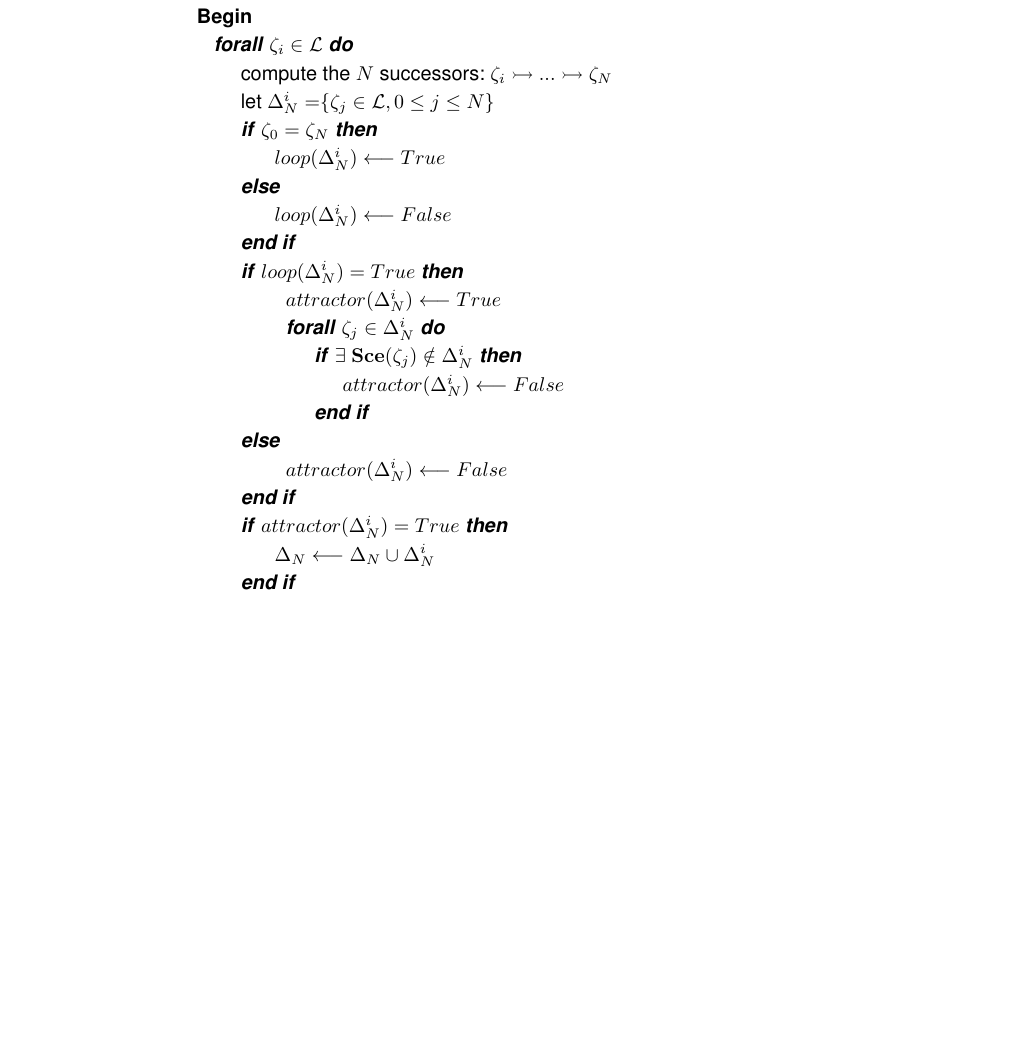
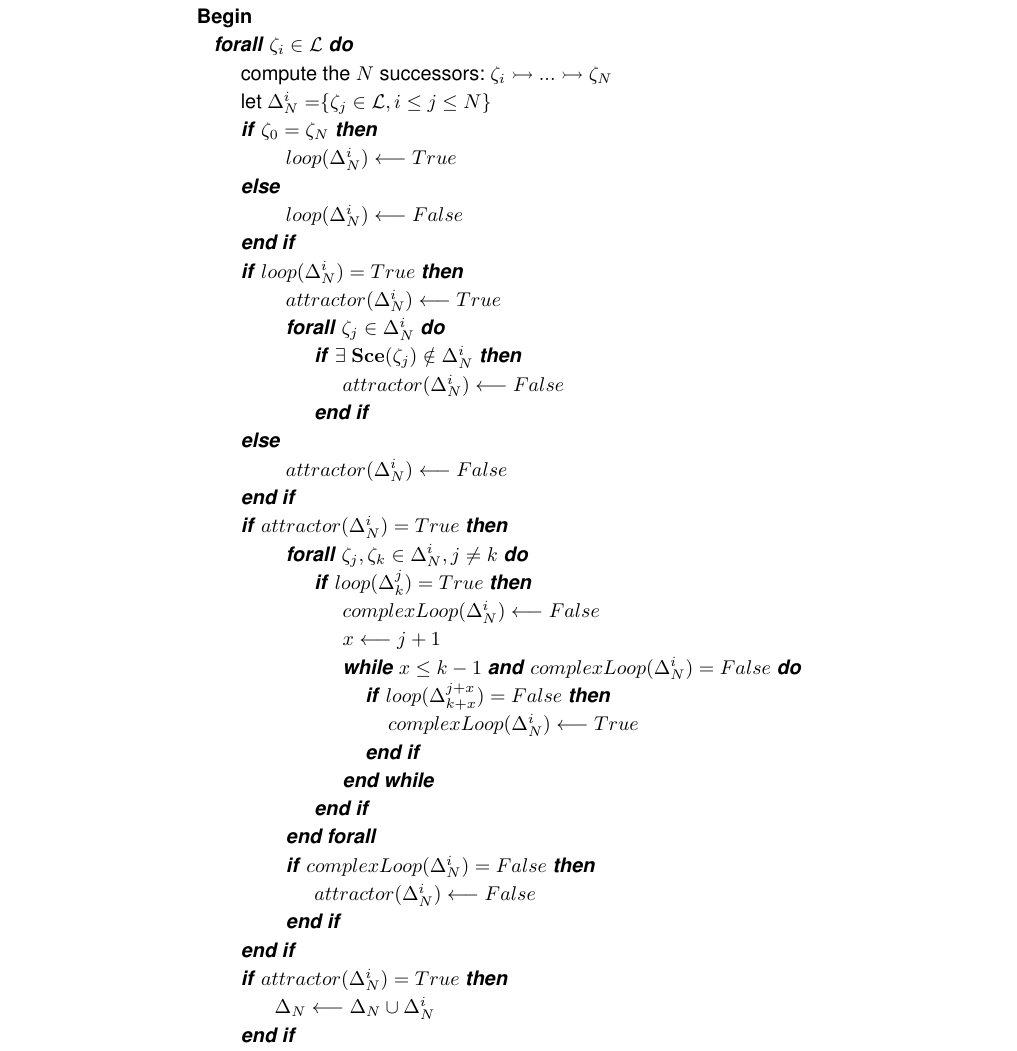
Before and after one commit to EmnaBenAbdallah/BMC-2016, a LaTeX document (main.tex, which reads parts/attractors.tex): part of page 8 of 13, cut so that both start at the same text, the shorter picture padded with empty space. Compiled offline with pdfLaTeX.

Commit message:
modification de l'algorithme pour éliminer la répétition des loops

```diff
--- a/parts/attractors.tex
+++ b/parts/attractors.tex
@@ -27,12 +27,12 @@ The pseudocode of the presented algorithm is given as Algorithm \ref{alg:PH-attr
 			\hspace{0.2cm}	\textbf{\textit{forall}} $\PHst_i \in \PHl$ \textbf{\textit{do}}
 
 				\begin{itemize}
-					\item[] compute the $N$ successors: $\PHst_i \rightarrowtail ... \rightarrowtail \PHst_N$ \\ let $\Delta_N^i=$\{$\PHst_j \in \PHl, 0 \leq j \leq N$\} %be the set of these states
+					\item[] compute the $N$ successors: $\PHst_i \rightarrowtail ... \rightarrowtail \PHst_N$ \\ let $\Delta_N^i=$\{$\PHst_j \in \PHl, i \leq j \leq N$\} %be the set of these states
 
 					\item[] \textbf{\textit{if}} $\PHst_0 = \PHst_N$ \textbf{\textit{then}} \\
-						\hspace{0.5cm}  $loop(\Delta_N^i) \longleftarrow True$ \\
+						\hspace{0.7cm}  $loop(\Delta_N^i) \longleftarrow True$ \\
 					 \textbf{\textit{else}} \\
-					 	\hspace{0.5cm}  $loop(\Delta_N^i) \longleftarrow False$ \\
+					 	\hspace{0.7cm}  $loop(\Delta_N^i) \longleftarrow False$ \\
 					 \textbf{\textit{end if}}
 
 					\item[] \textbf{\textit{if}} $loop(\Delta_N^i) = True$ \textbf{\textit{then}} \\
@@ -49,6 +49,27 @@ The pseudocode of the presented algorithm is given as Algorithm \ref{alg:PH-attr
 							\hspace{0.7cm} $attractor(\Delta_N^i) \longleftarrow False$ \\
 %						\end{itemize}
 							\textbf{\textit{end if}}
+
+					\item[] \textbf{\textit{if}} $attractor(\Delta_N^i) = True$ \textbf{\textit{then}}\\
+						\hspace{0.7cm} \textbf{\textit{forall}} $\PHst_j, \PHst_k \in \Delta_N^i, j \neq k$ \textbf{\textit{do}} \\
+								\hspace{1.2cm} \textbf{\textit{if}} $loop(\Delta_k^j) = True$ \textbf{\textit{then}}\\
+									\hspace{1.7cm} $complexLoop(\Delta_N^i) \longleftarrow False$ \\
+									\hspace{1.7cm} $x \longleftarrow j+1$ \\
+									\hspace{1.7cm} \textbf{\textit{while}} $x \leq k-1 $ \textbf{\textit{and}} $complexLoop(\Delta_N^i) = False$ \textbf{\textit{do}} \\
+
+										\hspace{2.1cm} \textbf{\textit{if}} $loop(\Delta_{k+x}^{j+x}) = False$ \textbf{\textit{then}}\\
+											\hspace{2.5cm} $complexLoop(\Delta_N^i) \longleftarrow True$ \\
+										\hspace{2.1cm} \textbf{\textit{end if}} \\
+									\hspace{1.7cm} \textbf{\textit{end while}} \\
+								\hspace{1.2cm} \textbf{\textit{end if}} \\
+						\hspace{0.7cm} \textbf{\textit{end forall}} 	\\
+
+					\hspace{0.7cm} \textbf{\textit{if}} $complexLoop(\Delta_N^i) = False$ \textbf{\textit{then}}\\
+						\hspace{1.2cm}  $attractor(\Delta_N^i) \longleftarrow False$\\
+					\hspace{0.7cm} \textbf{\textit{end if}}
+
+					\textbf{\textit{end if}} \\
+
 					\item[] \textbf{\textit{if}} $attractor(\Delta_N^i) = True$ \textbf{\textit{then}}\\
 					\hspace{0.5cm}  $\Delta_N \longleftarrow \Delta_N \cup \Delta_N^i$ \\
 					\textbf{\textit{end if}}
```
